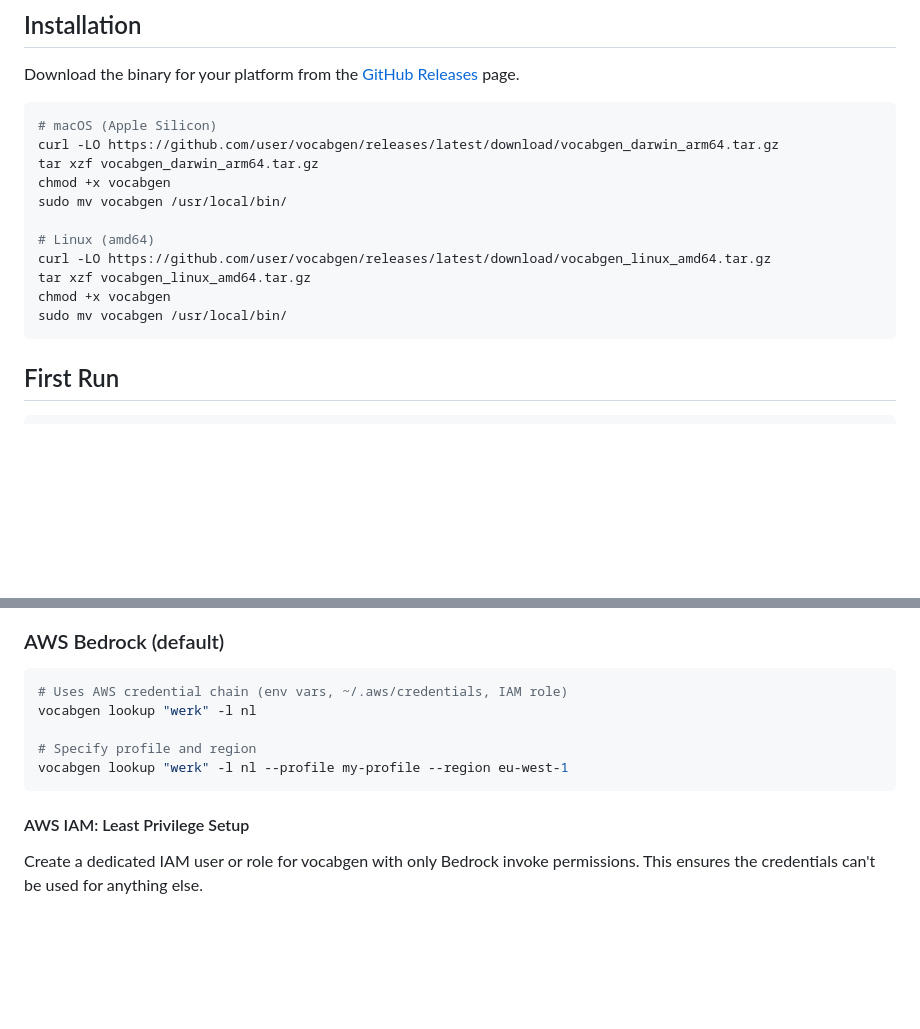
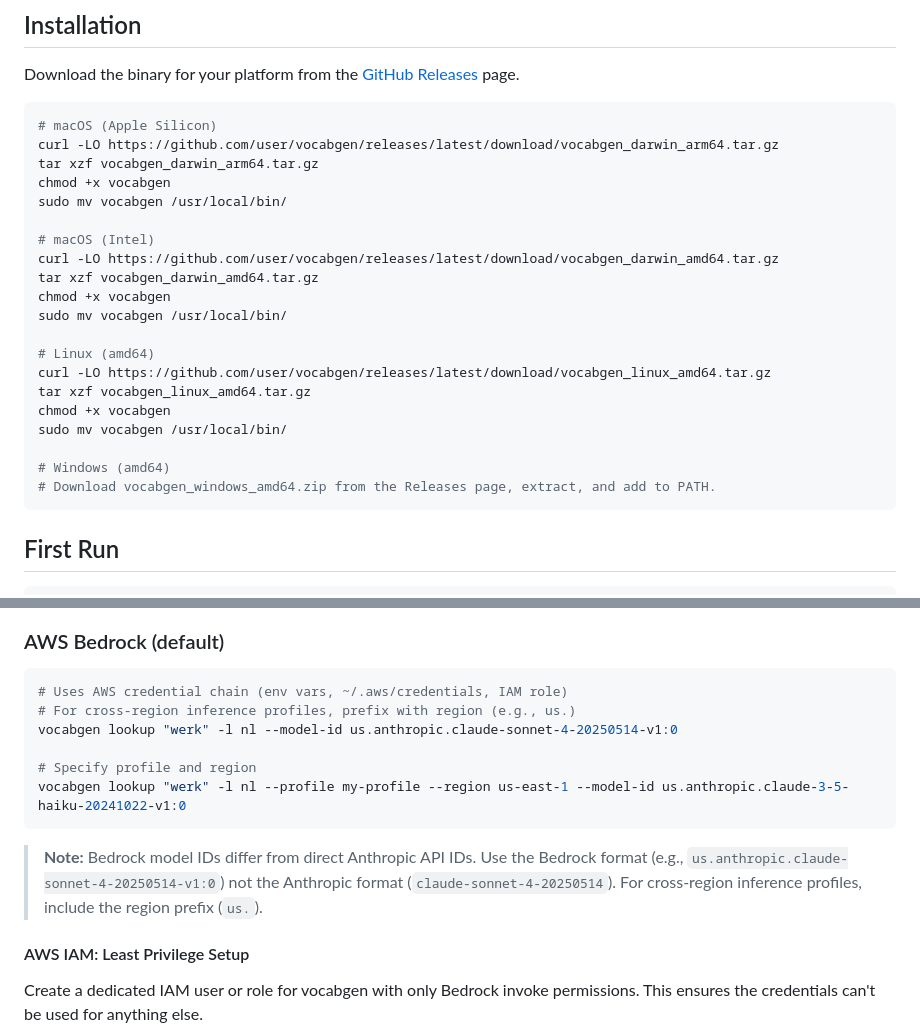
Before and after one commit to npozs77/VocabGen, a Markdown page: docs/user-guide.md, 2 parts joined by grey strips. Rendered like a GitHub page; blank space fills up the shorter version.

````diff
--- a/docs/user-guide.md
+++ b/docs/user-guide.md
@@ -28,11 +28,20 @@ tar xzf vocabgen_darwin_arm64.tar.gz
 chmod +x vocabgen
 sudo mv vocabgen /usr/local/bin/
 
+# macOS (Intel)
+curl -LO https://github.com/user/vocabgen/releases/latest/download/vocabgen_darwin_amd64.tar.gz
+tar xzf vocabgen_darwin_amd64.tar.gz
+chmod +x vocabgen
+sudo mv vocabgen /usr/local/bin/
+
 # Linux (amd64)
 curl -LO https://github.com/user/vocabgen/releases/latest/download/vocabgen_linux_amd64.tar.gz
 tar xzf vocabgen_linux_amd64.tar.gz
 chmod +x vocabgen
 sudo mv vocabgen /usr/local/bin/
+
+# Windows (amd64)
+# Download vocabgen_windows_amd64.zip from the Releases page, extract, and add to PATH.
 ```
 
 ## First Run
@@ -195,11 +204,14 @@ Via the web UI database page: export filtered entries as an `.xlsx` file. The do
 
 ```bash
 # Uses AWS credential chain (env vars, ~/.aws/credentials, IAM role)
-vocabgen lookup "werk" -l nl
+# For cross-region inference profiles, prefix with region (e.g., us.)
+vocabgen lookup "werk" -l nl --model-id us.anthropic.claude-sonnet-4-20250514-v1:0
 
 # Specify profile and region
-vocabgen lookup "werk" -l nl --profile my-profile --region eu-west-1
+vocabgen lookup "werk" -l nl --profile my-profile --region us-east-1 --model-id us.anthropic.claude-3-5-haiku-20241022-v1:0
 ```
+
+> **Note:** Bedrock model IDs differ from direct Anthropic API IDs. Use the Bedrock format (e.g., `us.anthropic.claude-sonnet-4-20250514-v1:0`) not the Anthropic format (`claude-sonnet-4-20250514`). For cross-region inference profiles, include the region prefix (`us.`).
 
 #### AWS IAM: Least Privilege Setup
 
````
Also changed, not shown: README.md (+2 -2 lines).
